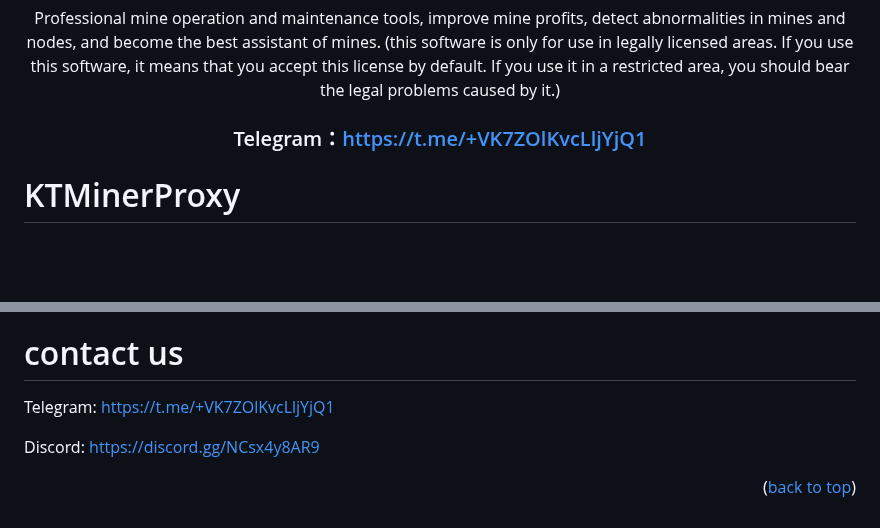
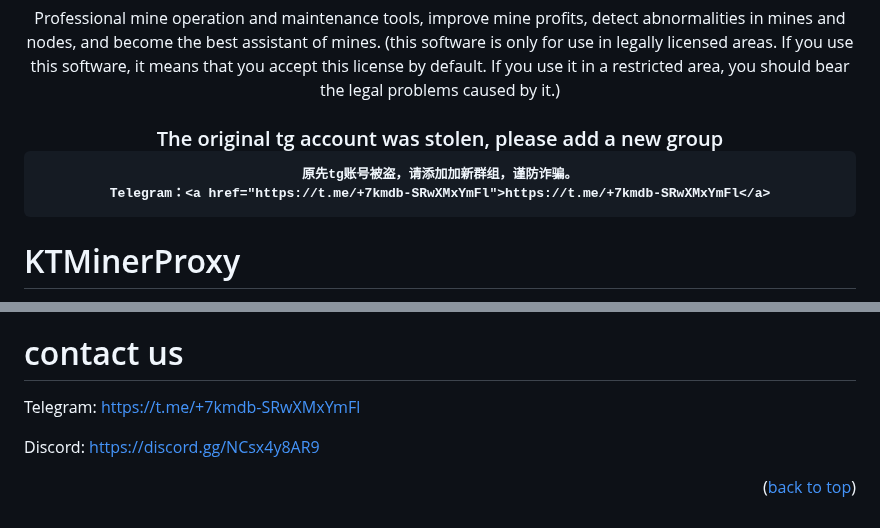
Before and after one commit to kt007007/KTMinerProxy, a Markdown page: README.md, 2 parts joined by grey strips. GitHub-like rendering; blank space fills up the shorter version.

```diff
--- a/README.md
+++ b/README.md
@@ -18,7 +18,10 @@
 Professional mine operation and maintenance tools, improve mine profits, detect abnormalities in mines and nodes, and become the best assistant of mines. (this software is only for use in legally licensed areas. If you use this software, it means that you accept this license by default. If you use it in a restricted area, you should bear the legal problems caused by it.)
 </p>
 <h3>
-    Telegram：<a href="https://t.me/+VK7ZOlKvcLljYjQ1">https://t.me/+VK7ZOlKvcLljYjQ1</a>
+    The original tg account was stolen, please add a new group
+
+    原先tg账号被盗，请添加加新群组，谨防诈骗。
+    Telegram：<a href="https://t.me/+7kmdb-SRwXMxYmFl">https://t.me/+7kmdb-SRwXMxYmFl</a>
 </h3>
 
 </div>
@@ -747,7 +750,7 @@ The legal problems caused by the use of this software have nothing to do with th
 
 # contact us
 
-<p>Telegram: <a href="https://t.me/+VK7ZOlKvcLljYjQ1">https://t.me/+VK7ZOlKvcLljYjQ1</a></p>
+<p>Telegram: <a href="https://t.me/+VK7ZOlKvcLljYjQ1">https://t.me/+7kmdb-SRwXMxYmFl</a></p>
 <p>Discord: <a href="https://discord.gg/NCsx4y8AR9">https://discord.gg/NCsx4y8AR9</a></p>
 
 <p align="right">(<a href="#top">back to top</a>)</p>
```
